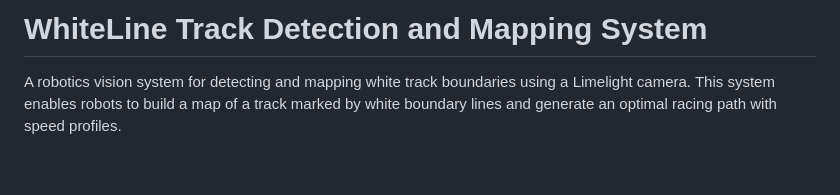
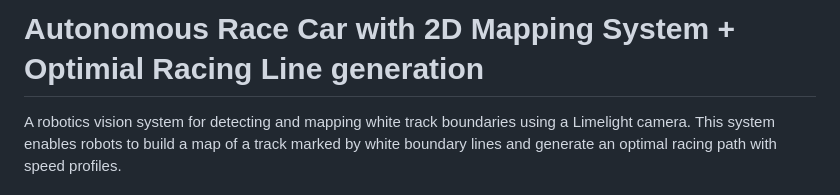
Before and after one commit to roshanshah11/Self-Driving-Car, a Markdown page: README.md, the part around the change. Drawn GitHub-style; blank space fills up the shorter version.

```diff
--- a/README.md
+++ b/README.md
@@ -1,4 +1,4 @@
-# WhiteLine Track Detection and Mapping System
+# Autonomous Race Car with 2D Mapping System + Optimial Racing Line generation
 
 A robotics vision system for detecting and mapping white track boundaries using a Limelight camera. This system enables robots to build a map of a track marked by white boundary lines and generate an optimal racing path with speed profiles.
 
```
